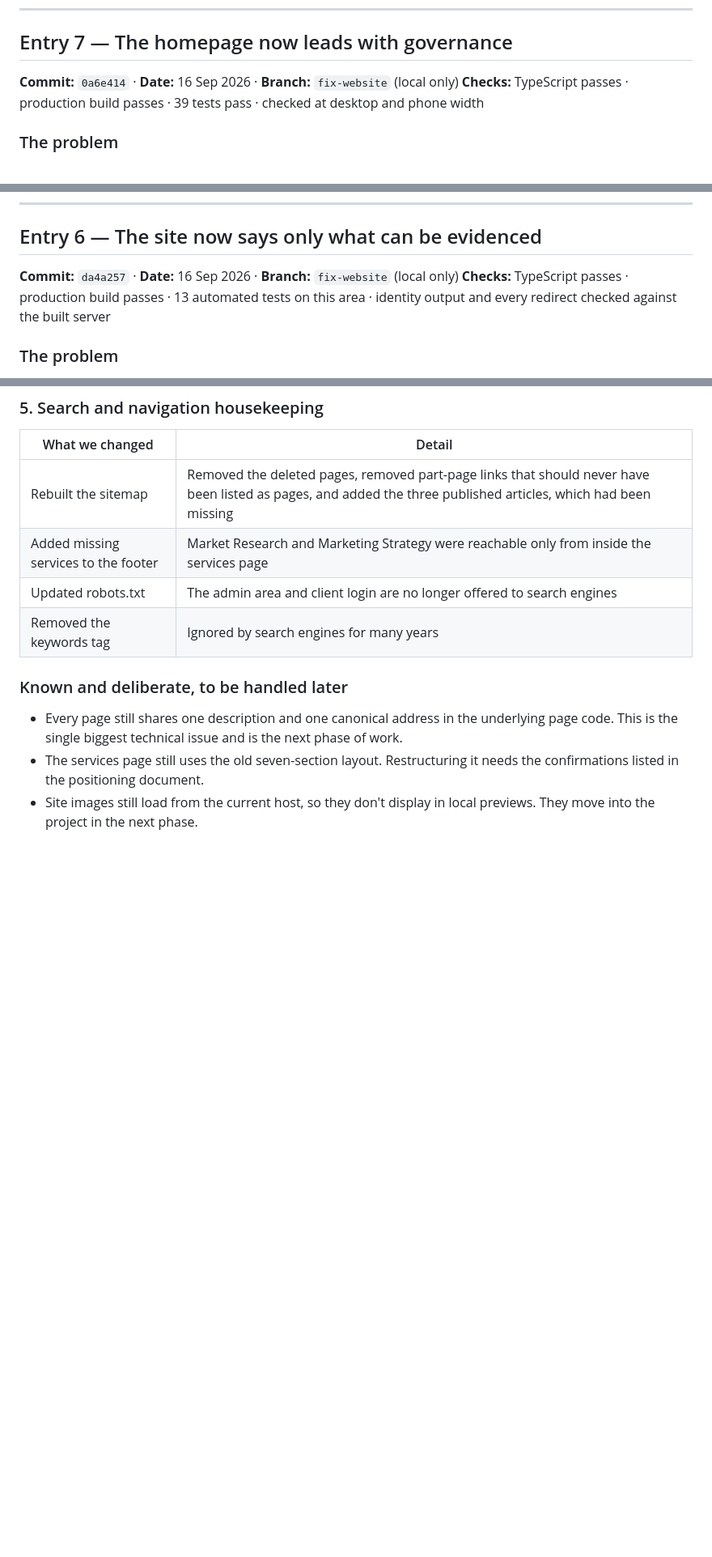
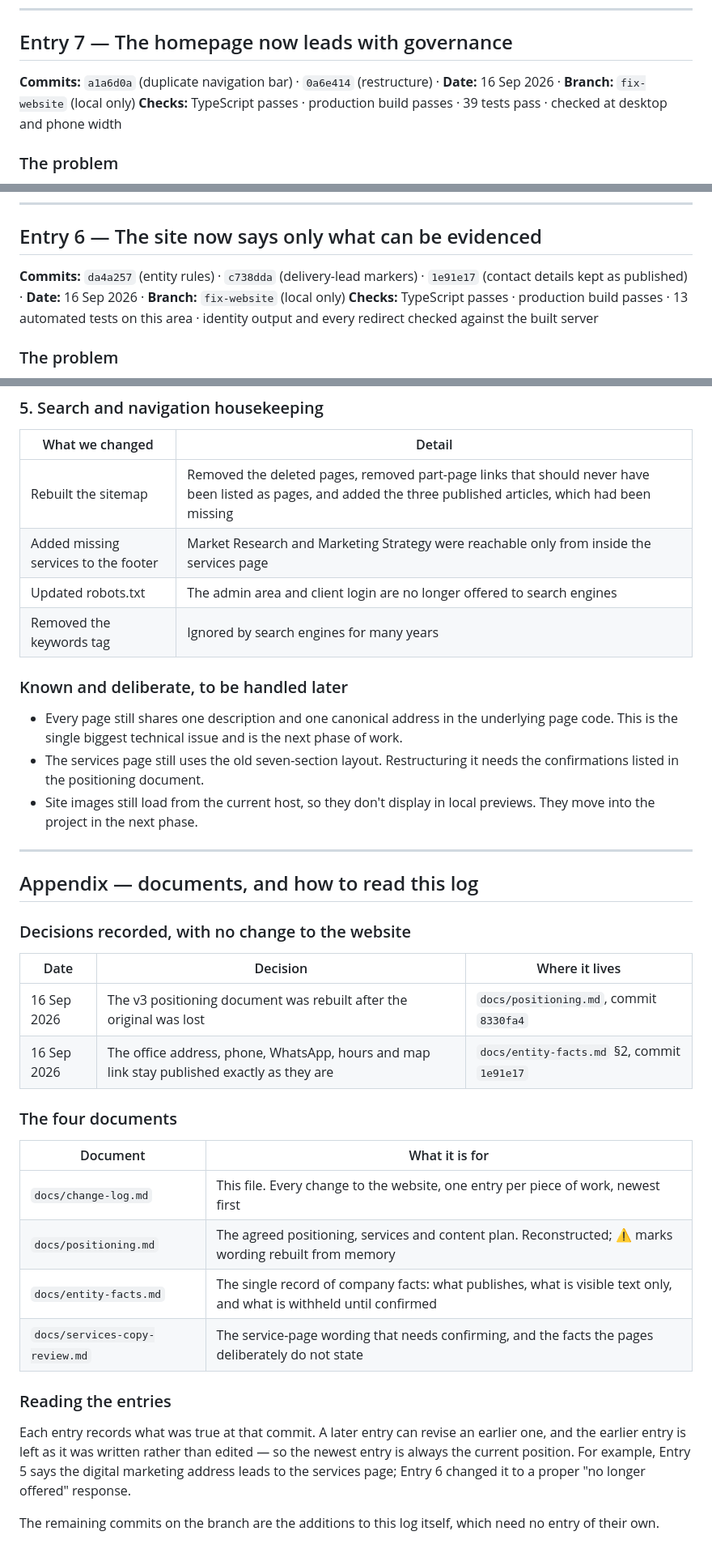
Before and after one commit to Omar-A-Mahran9/darwish-co, a Markdown page: docs/change-log.md, 3 parts joined by grey strips. Shown at 81% size. Rendered like a GitHub page; blank space fills up the shorter version.

Commit message:
Change log: account for every commit on the branch
Adds the commit references the entries described but did not cite, and an
appendix covering the two decisions that changed documents rather than the
website, the four documents, and how to read entries that later work revised.

Co-Authored-By: Claude Opus 5 <noreply@anthropic.com>

```diff
--- a/docs/change-log.md
+++ b/docs/change-log.md
@@ -7,7 +7,7 @@ One entry per commit, newest first. Nothing in this log has been published to th
 
 ## Entry 7 — The homepage now leads with governance
 
-**Commit:** `0a6e414` · **Date:** 16 Sep 2026 · **Branch:** `fix-website` (local only)
+**Commits:** `a1a6d0a` (duplicate navigation bar) · `0a6e414` (restructure) · **Date:** 16 Sep 2026 · **Branch:** `fix-website` (local only)
 **Checks:** TypeScript passes · production build passes · 39 tests pass · checked at desktop and phone width
 
 ### The problem
@@ -45,7 +45,7 @@ governance guide is written, it takes that position, which is what the plan call
 
 ## Entry 6 — The site now says only what can be evidenced
 
-**Commit:** `da4a257` · **Date:** 16 Sep 2026 · **Branch:** `fix-website` (local only)
+**Commits:** `da4a257` (entity rules) · `c738dda` (delivery-lead markers) · `1e91e17` (contact details kept as published) · **Date:** 16 Sep 2026 · **Branch:** `fix-website` (local only)
 **Checks:** TypeScript passes · production build passes · 13 automated tests on this area · identity output and every redirect checked against the built server
 
 ### The problem
@@ -324,3 +324,33 @@ Every image on the site was loaded from two external stores belonging to the cur
 - Every page still shares one description and one canonical address in the underlying page code. This is the single biggest technical issue and is the next phase of work.
 - The services page still uses the old seven-section layout. Restructuring it needs the confirmations listed in the positioning document.
 - Site images still load from the current host, so they don't display in local previews. They move into the project in the next phase.
+
+---
+
+## Appendix — documents, and how to read this log
+
+### Decisions recorded, with no change to the website
+
+| Date | Decision | Where it lives |
+|---|---|---|
+| 16 Sep 2026 | The v3 positioning document was rebuilt after the original was lost | `docs/positioning.md`, commit `8330fa4` |
+| 16 Sep 2026 | The office address, phone, WhatsApp, hours and map link stay published exactly as they are | `docs/entity-facts.md` §2, commit `1e91e17` |
+
+### The four documents
+
+| Document | What it is for |
+|---|---|
+| `docs/change-log.md` | This file. Every change to the website, one entry per piece of work, newest first |
+| `docs/positioning.md` | The agreed positioning, services and content plan. Reconstructed; ⚠️ marks wording rebuilt from memory |
+| `docs/entity-facts.md` | The single record of company facts: what publishes, what is visible text only, and what is withheld until confirmed |
+| `docs/services-copy-review.md` | The service-page wording that needs confirming, and the facts the pages deliberately do not state |
+
+### Reading the entries
+
+Each entry records what was true at that commit. A later entry can revise an earlier one, and
+the earlier entry is left as it was written rather than edited — so the newest entry is always
+the current position. For example, Entry 5 says the digital marketing address leads to the
+services page; Entry 6 changed it to a proper "no longer offered" response.
+
+The remaining commits on the branch are the additions to this log itself, which need no entry
+of their own.
```
